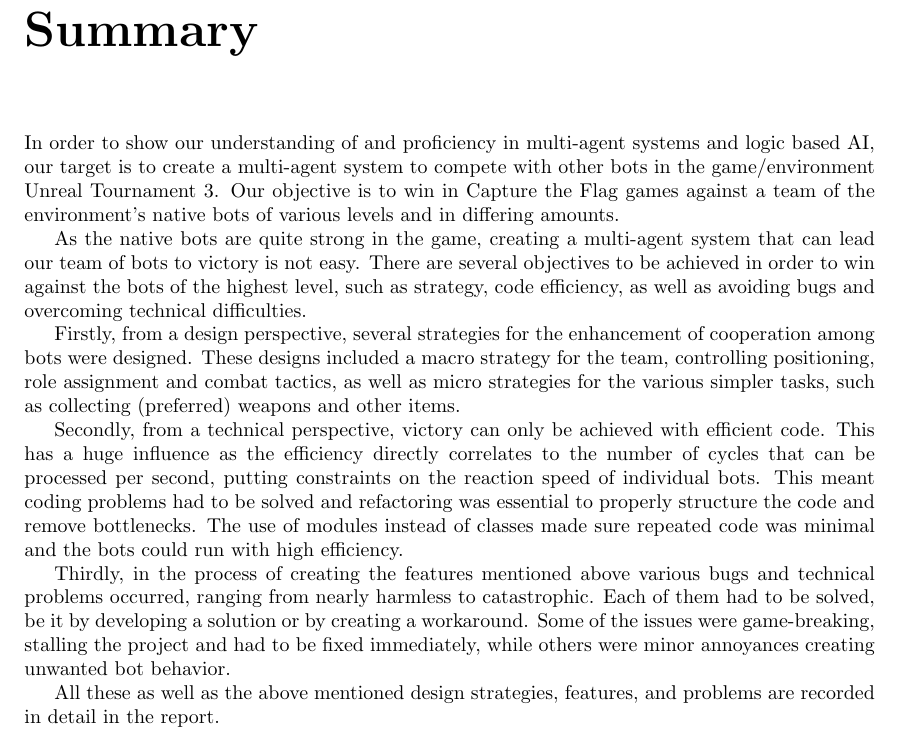
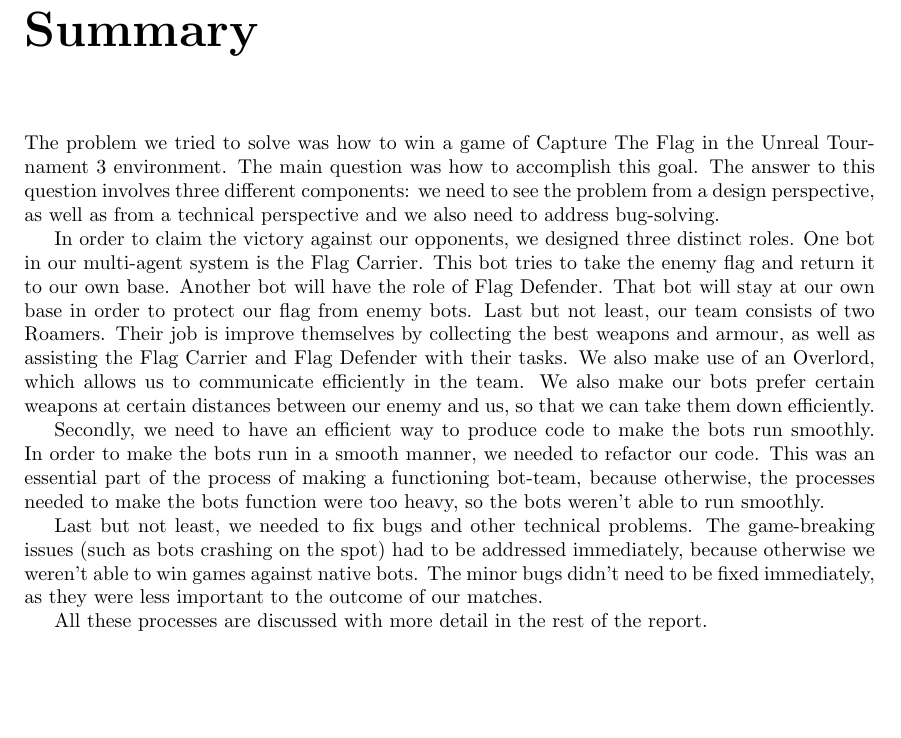
Before and after one commit to JoshCode-uni/MAS2015, a LaTeX thesis (report/MAS Report.tex, which reads report/contents/report/summary/summary.tex): part of page 9 of 27, cut so that both start at the same text, the shorter picture padded with empty space. Compiled offline with pdfLaTeX.

Commit message:
Adapt summary in report

```diff
--- a/report/contents/report/summary/summary.tex
+++ b/report/contents/report/summary/summary.tex
@@ -1,13 +1,11 @@
 \addcontentsline{toc}{chapter}{Summary}
 \chapter*{Summary}
-In order to show our understanding of and proficiency in multi-agent systems and logic based AI, our target is to create a multi-agent system to compete with other bots in the game/environment Unreal Tournament 3. Our objective is to win in Capture the Flag games against a team of the environment's native bots of various levels and in differing amounts.
+The problem we tried to solve was how to win a game of Capture The Flag in the Unreal Tournament 3 environment. The main question was how to accomplish this goal. The answer to this question involves three different components: we need to see the problem from a design perspective, as well as from a technical perspective and we also need to address bug-solving.
 
-As the native bots are quite strong in the game, creating a multi-agent system that can lead our team of bots to victory is not easy. There are several objectives to be achieved in order to win against the bots of the highest level, such as strategy, code efficiency, as well as avoiding bugs and overcoming technical difficulties.
+In order to claim the victory against our opponents, we designed three distinct roles. One bot in our multi-agent system is the Flag Carrier. This bot tries to take the enemy flag and return it to our own base. Another bot will have the role of Flag Defender. That bot will stay at our own base in order to protect our flag from enemy bots. Last but not least, our team consists of two Roamers. Their job is improve themselves by collecting the best weapons and armour, as well as assisting the Flag Carrier and Flag Defender with their tasks. We also make use of an Overlord, which allows us to communicate efficiently in the team. We also make our bots prefer certain weapons at certain distances between our enemy and us, so that we can take them down efficiently.
 
-Firstly, from a design perspective, several strategies for the enhancement of cooperation among bots were designed. These designs included a macro strategy for the team, controlling positioning, role assignment and combat tactics, as well as micro strategies for the various simpler tasks, such as collecting (preferred) weapons and other items.
+Secondly, we need to have an efficient way to produce code to make the bots run smoothly. In order to make the bots run in a smooth manner, we needed to refactor our code. This was an essential part of the process of making a functioning bot-team, because otherwise, the processes needed to make the bots function were too heavy, so the bots weren't able to run smoothly.
 
-Secondly, from a technical perspective, victory can only be achieved with efficient code. This has a huge influence as the efficiency directly correlates to the number of cycles that can be processed per second, putting constraints on the reaction speed of individual bots. This meant coding problems had to be solved and refactoring was essential to properly structure the code and remove bottlenecks. The use of modules instead of classes made sure repeated code was minimal and the bots could run with high efficiency.
+Last but not least, we needed to fix bugs and other technical problems. The game-breaking issues (such as bots crashing on the spot) had to be addressed immediately, because otherwise we weren't able to win games against native bots. The minor bugs didn't need to be fixed immediately, as they were less important to the outcome of our matches.
 
-Thirdly, in the process of creating the features mentioned above various bugs and technical problems occurred, ranging from nearly harmless to catastrophic. Each of them had to be solved, be it by developing a solution or by creating a workaround. Some of the issues were game-breaking, stalling the project and had to be fixed immediately, while others were minor annoyances creating unwanted bot behavior.
-
-All these as well as the above mentioned design strategies, features, and problems are recorded in detail in the report.
+All these processes are discussed with more detail in the rest of the report.
```
